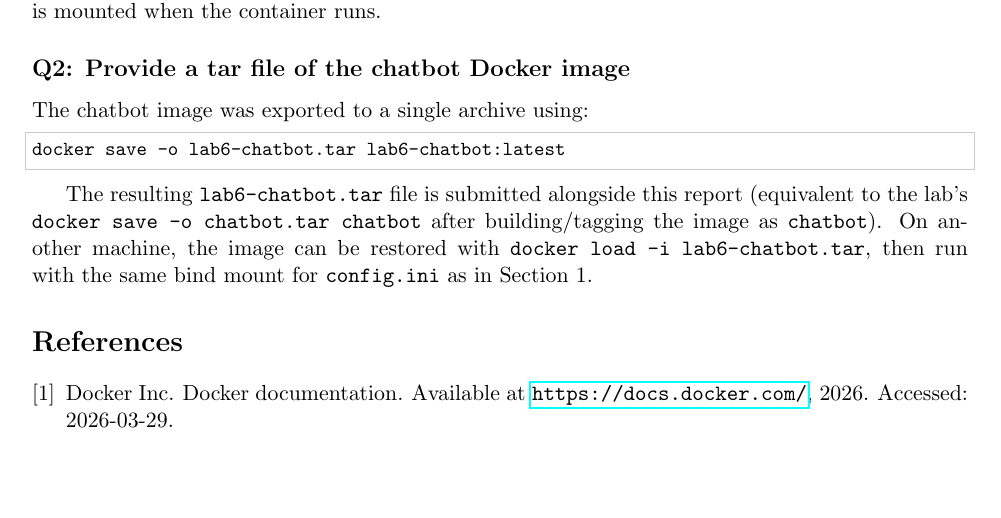
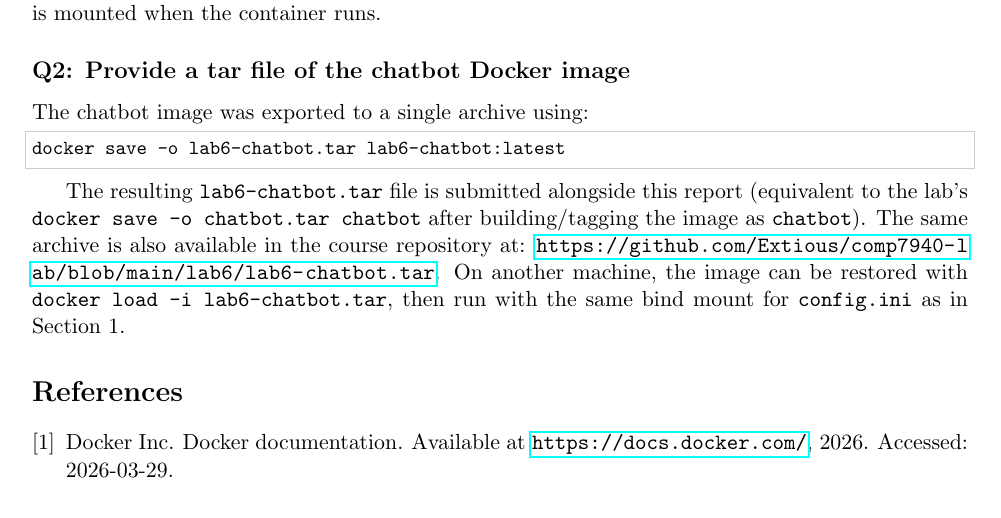
Before and after one commit to Extious/comp7940-lab, a LaTeX document (Lab6-25482351-ZHAOZhan.tex): part of page 2 of 3, cut so that both start at the same text. Compiled offline with pdfLaTeX.

Commit message:
Add xurl package to LaTeX file and update submission details for lab6 chatbot archive

```diff
--- a/Lab6-25482351-ZHAOZhan.tex
+++ b/Lab6-25482351-ZHAOZhan.tex
@@ -3,6 +3,7 @@
 \usepackage[margin=1in]{geometry}
 \usepackage{graphicx}
 \usepackage{hyperref}
+\usepackage{xurl}
 \usepackage{xcolor}
 \usepackage{listings}
 \usepackage{cite}
@@ -97,6 +98,8 @@ docker save -o lab6-chatbot.tar lab6-chatbot:latest
 \end{lstlisting}
 
 The resulting \texttt{lab6-chatbot.tar} file is submitted alongside this report (equivalent to the lab's \texttt{docker save -o chatbot.tar chatbot} after building/tagging the image as \texttt{chatbot}).
+The same archive is also available in the course repository at:
+\url{https://github.com/Extious/comp7940-lab/blob/main/lab6/lab6-chatbot.tar}.
 On another machine, the image can be restored with \texttt{docker load -i lab6-chatbot.tar}, then run with the same bind mount for \texttt{config.ini} as in Section~1.
 
 \bibliographystyle{plain}
```
Also changed, not shown: Lab6-25482351-ZHAOZhan.pdf.
